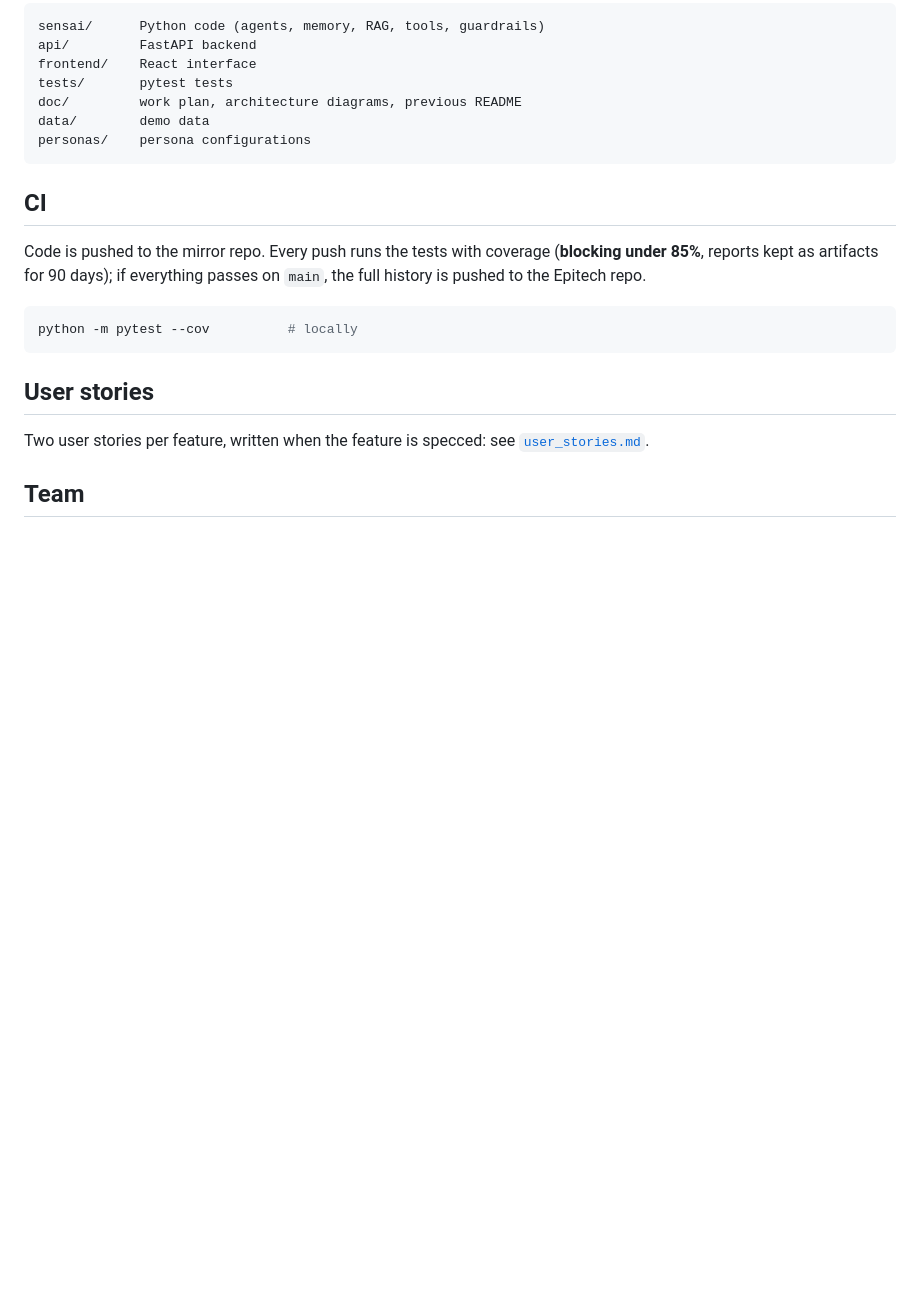
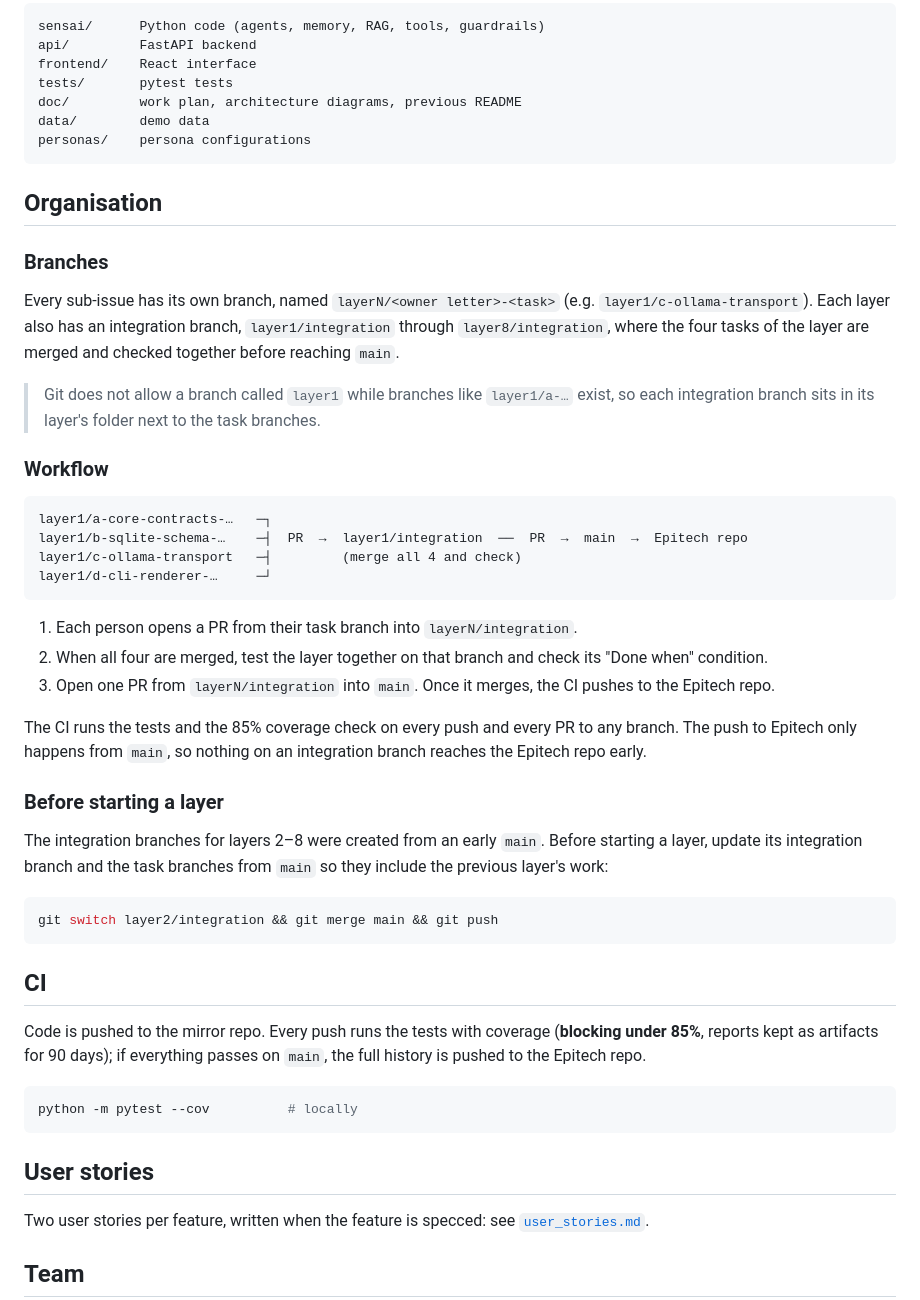
Before and after one commit to Eukyrios/SensAI, a Markdown page: README.md, the part around the change. Drawn GitHub-style; blank space fills up the shorter version.

Commit message:
docs(readme): add branch organisation and workflow

````diff
--- a/README.md
+++ b/README.md
@@ -123,6 +123,42 @@ data/        demo data
 personas/    persona configurations
 ```
 
+## Organisation
+
+### Branches
+
+Every sub-issue has its own branch, named `layerN/<owner letter>-<task>` (e.g. `layer1/c-ollama-transport`).
+Each layer also has an integration branch, `layer1/integration` through `layer8/integration`, where the four
+tasks of the layer are merged and checked together before reaching `main`.
+
+> Git does not allow a branch called `layer1` while branches like `layer1/a-…` exist, so each integration
+> branch sits in its layer's folder next to the task branches.
+
+### Workflow
+
+```
+layer1/a-core-contracts-…   ─┐
+layer1/b-sqlite-schema-…    ─┤  PR  →  layer1/integration  ──  PR  →  main  →  Epitech repo
+layer1/c-ollama-transport   ─┤         (merge all 4 and check)
+layer1/d-cli-renderer-…     ─┘
+```
+
+1. Each person opens a PR from their task branch into `layerN/integration`.
+2. When all four are merged, test the layer together on that branch and check its "Done when" condition.
+3. Open one PR from `layerN/integration` into `main`. Once it merges, the CI pushes to the Epitech repo.
+
+The CI runs the tests and the 85% coverage check on every push and every PR to any branch.
+The push to Epitech only happens from `main`, so nothing on an integration branch reaches the Epitech repo early.
+
+### Before starting a layer
+
+The integration branches for layers 2–8 were created from an early `main`. Before starting a layer,
+update its integration branch and the task branches from `main` so they include the previous layer's work:
+
+```bash
+git switch layer2/integration && git merge main && git push
+```
+
 ## CI
 
 Code is pushed to the mirror repo. Every push runs the tests with coverage
````
